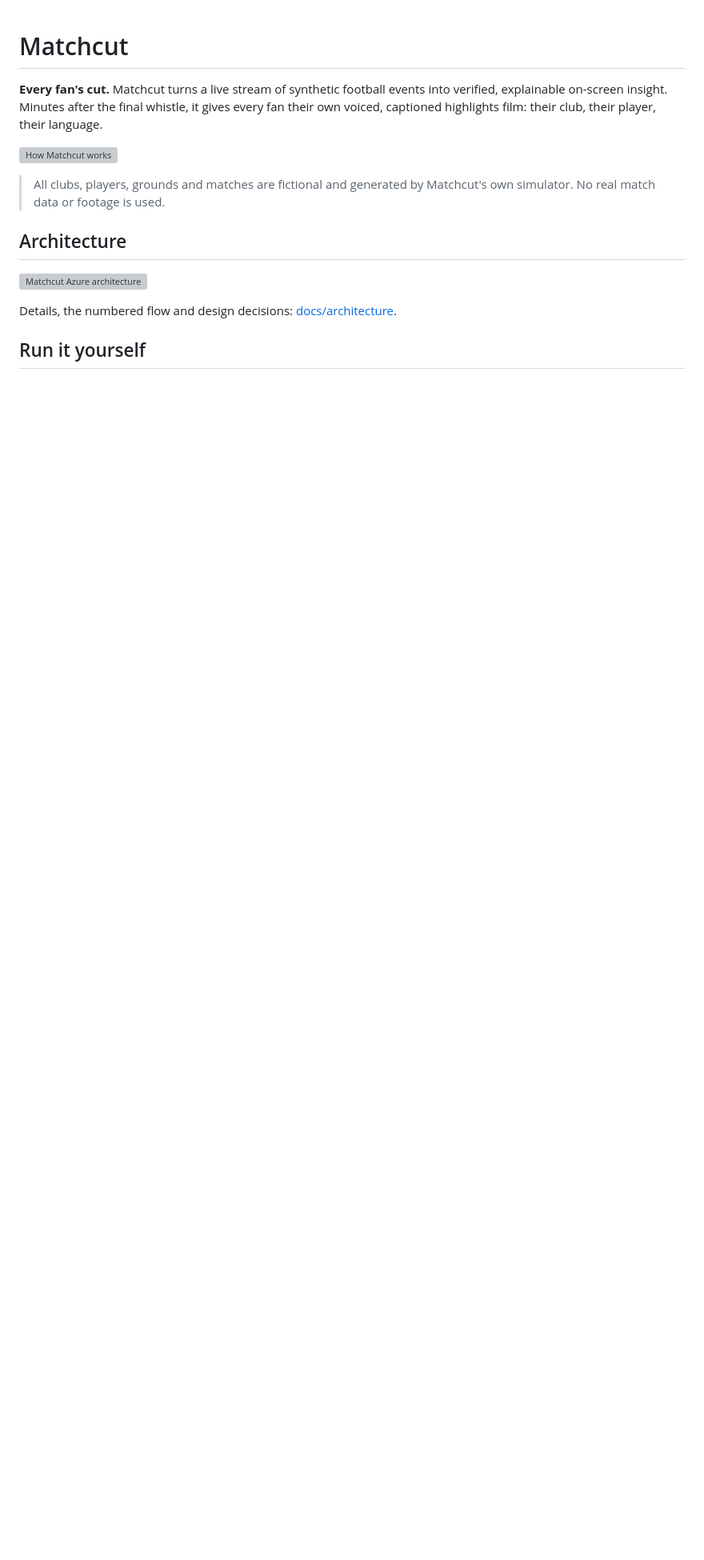
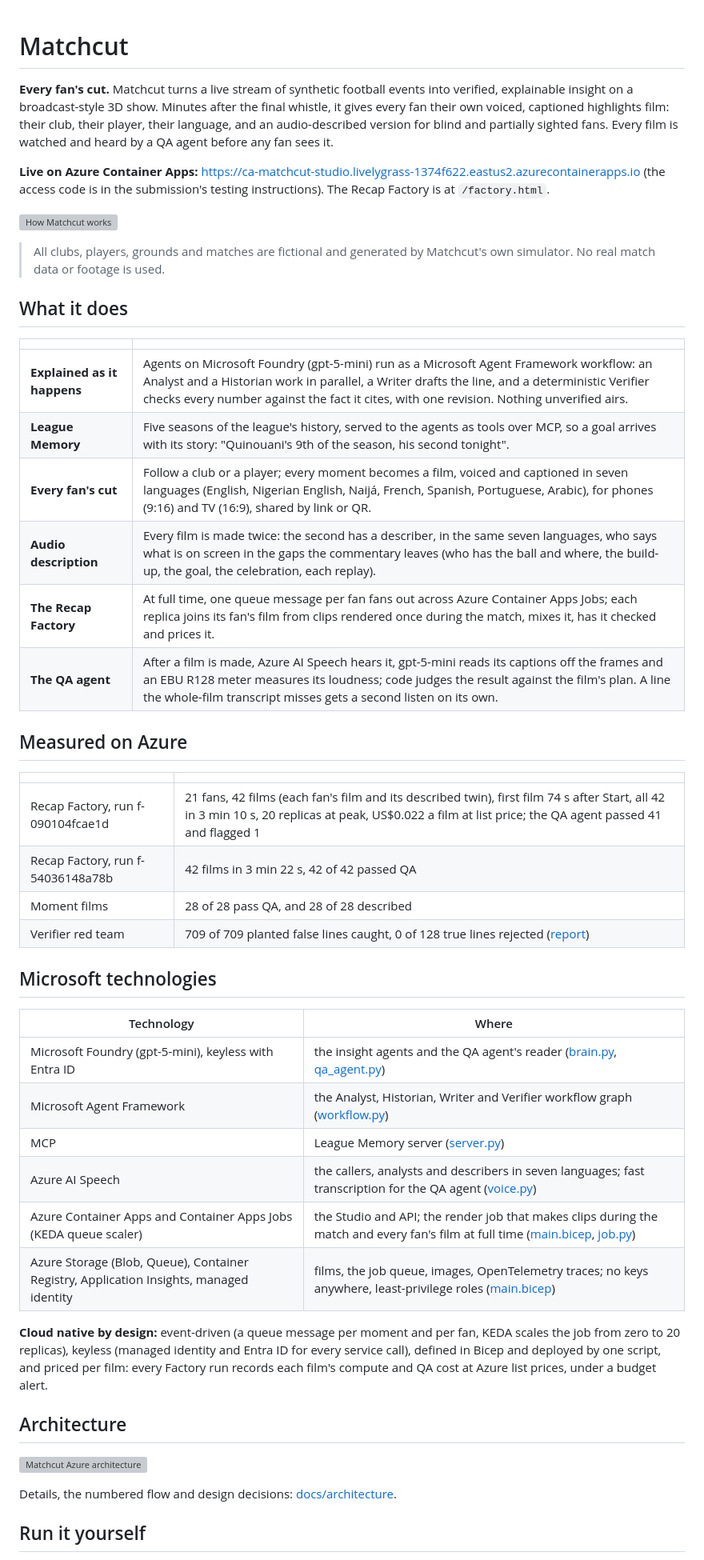
Before and after one commit to malikbello/matchcut, a Markdown page: README.md, the part around one of its changes. Shown at 80% size. GitHub-like rendering; blank space fills up the shorter version; grey boxes are pictures that could not be loaded.

Commit message:
README for judges: what Matchcut does, measured on Azure, the Microsoft technologies mapped to code, cloud native by design

```diff
--- a/README.md
+++ b/README.md
@@ -1,10 +1,45 @@
 # Matchcut
 
-**Every fan's cut.** Matchcut turns a live stream of synthetic football events into verified, explainable on-screen insight. Minutes after the final whistle, it gives every fan their own voiced, captioned highlights film: their club, their player, their language.
+**Every fan's cut.** Matchcut turns a live stream of synthetic football events into verified, explainable insight on a broadcast-style 3D show. Minutes after the final whistle, it gives every fan their own voiced, captioned highlights film: their club, their player, their language, and an audio-described version for blind and partially sighted fans. Every film is watched and heard by a QA agent before any fan sees it.
+
+**Live on Azure Container Apps:** https://ca-matchcut-studio.livelygrass-1374f622.eastus2.azurecontainerapps.io (the access code is in the submission's testing instructions). The Recap Factory is at `/factory.html`.
 
 ![How Matchcut works](docs/architecture/concept.svg)
 
 > All clubs, players, grounds and matches are fictional and generated by Matchcut's own simulator. No real match data or footage is used.
+
+## What it does
+
+| | |
+|---|---|
+| **Explained as it happens** | Agents on Microsoft Foundry (gpt-5-mini) run as a Microsoft Agent Framework workflow: an Analyst and a Historian work in parallel, a Writer drafts the line, and a deterministic Verifier checks every number against the fact it cites, with one revision. Nothing unverified airs. |
+| **League Memory** | Five seasons of the league's history, served to the agents as tools over MCP, so a goal arrives with its story: "Quinouani's 9th of the season, his second tonight". |
+| **Every fan's cut** | Follow a club or a player; every moment becomes a film, voiced and captioned in seven languages (English, Nigerian English, Naijá, French, Spanish, Portuguese, Arabic), for phones (9:16) and TV (16:9), shared by link or QR. |
+| **Audio description** | Every film is made twice: the second has a describer, in the same seven languages, who says what is on screen in the gaps the commentary leaves (who has the ball and where, the build-up, the goal, the celebration, each replay). |
+| **The Recap Factory** | At full time, one queue message per fan fans out across Azure Container Apps Jobs; each replica joins its fan's film from clips rendered once during the match, mixes it, has it checked and prices it. |
+| **The QA agent** | After a film is made, Azure AI Speech hears it, gpt-5-mini reads its captions off the frames and an EBU R128 meter measures its loudness; code judges the result against the film's plan. A line the whole-film transcript misses gets a second listen on its own. |
+
+## Measured on Azure
+
+| | |
+|---|---|
+| Recap Factory, run f-090104fcae1d | 21 fans, 42 films (each fan's film and its described twin), first film 74 s after Start, all 42 in 3 min 10 s, 20 replicas at peak, US$0.022 a film at list price; the QA agent passed 41 and flagged 1 |
+| Recap Factory, run f-54036148a78b | 42 films in 3 min 22 s, 42 of 42 passed QA |
+| Moment films | 28 of 28 pass QA, and 28 of 28 described |
+| Verifier red team | 709 of 709 planted false lines caught, 0 of 128 true lines rejected ([report](reports/verifier-redteam.md)) |
+
+## Microsoft technologies
+
+| Technology | Where |
+|---|---|
+| Microsoft Foundry (gpt-5-mini), keyless with Entra ID | the insight agents and the QA agent's reader ([brain.py](services/insights/src/matchcut_insights/brain.py), [qa_agent.py](services/recap/src/matchcut_recap/qa_agent.py)) |
+| Microsoft Agent Framework | the Analyst, Historian, Writer and Verifier workflow graph ([workflow.py](services/insights/src/matchcut_insights/workflow.py)) |
+| MCP | League Memory server ([server.py](services/league-memory/src/matchcut_memory/server.py)) |
+| Azure AI Speech | the callers, analysts and describers in seven languages; fast transcription for the QA agent ([voice.py](services/insights/src/matchcut_insights/voice.py)) |
+| Azure Container Apps and Container Apps Jobs (KEDA queue scaler) | the Studio and API; the render job that makes clips during the match and every fan's film at full time ([main.bicep](infra/main.bicep), [job.py](services/recap/src/matchcut_recap/job.py)) |
+| Azure Storage (Blob, Queue), Container Registry, Application Insights, managed identity | films, the job queue, images, OpenTelemetry traces; no keys anywhere, least-privilege roles ([main.bicep](infra/main.bicep)) |
+
+**Cloud native by design:** event-driven (a queue message per moment and per fan, KEDA scales the job from zero to 20 replicas), keyless (managed identity and Entra ID for every service call), defined in Bicep and deployed by one script, and priced per film: every Factory run records each film's compute and QA cost at Azure list prices, under a budget alert.
 
 ## Architecture
 
```
Also changed, not shown: other parts of README.md (+2 -2 lines).
